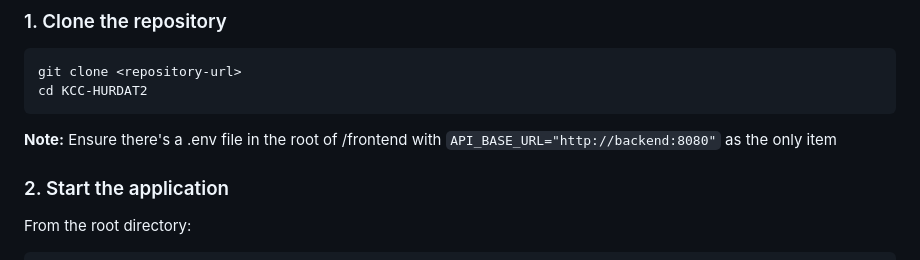
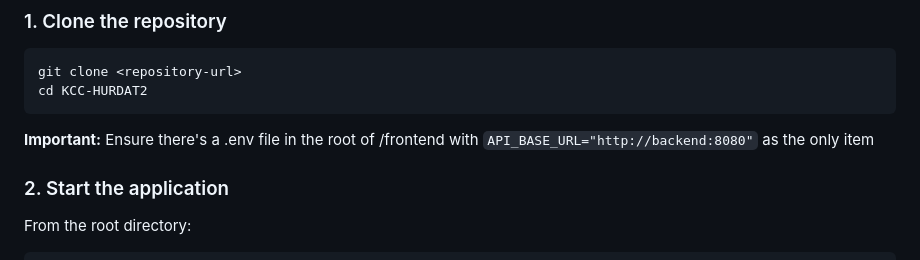
Before and after one commit to JacquesLJT/KCC-HURDAT2, a Markdown page: README.md, the part around the change. GitHub-like rendering.

````diff
--- a/README.md
+++ b/README.md
@@ -104,7 +104,7 @@ git clone <repository-url>
 cd KCC-HURDAT2
 ```
 
-**Note:** Ensure there's a .env file in the root of /frontend with ```API_BASE_URL="http://backend:8080"``` as the only item
+**Important:** Ensure there's a .env file in the root of /frontend with ```API_BASE_URL="http://backend:8080"``` as the only item
 
 ### 2. Start the application
 
````
